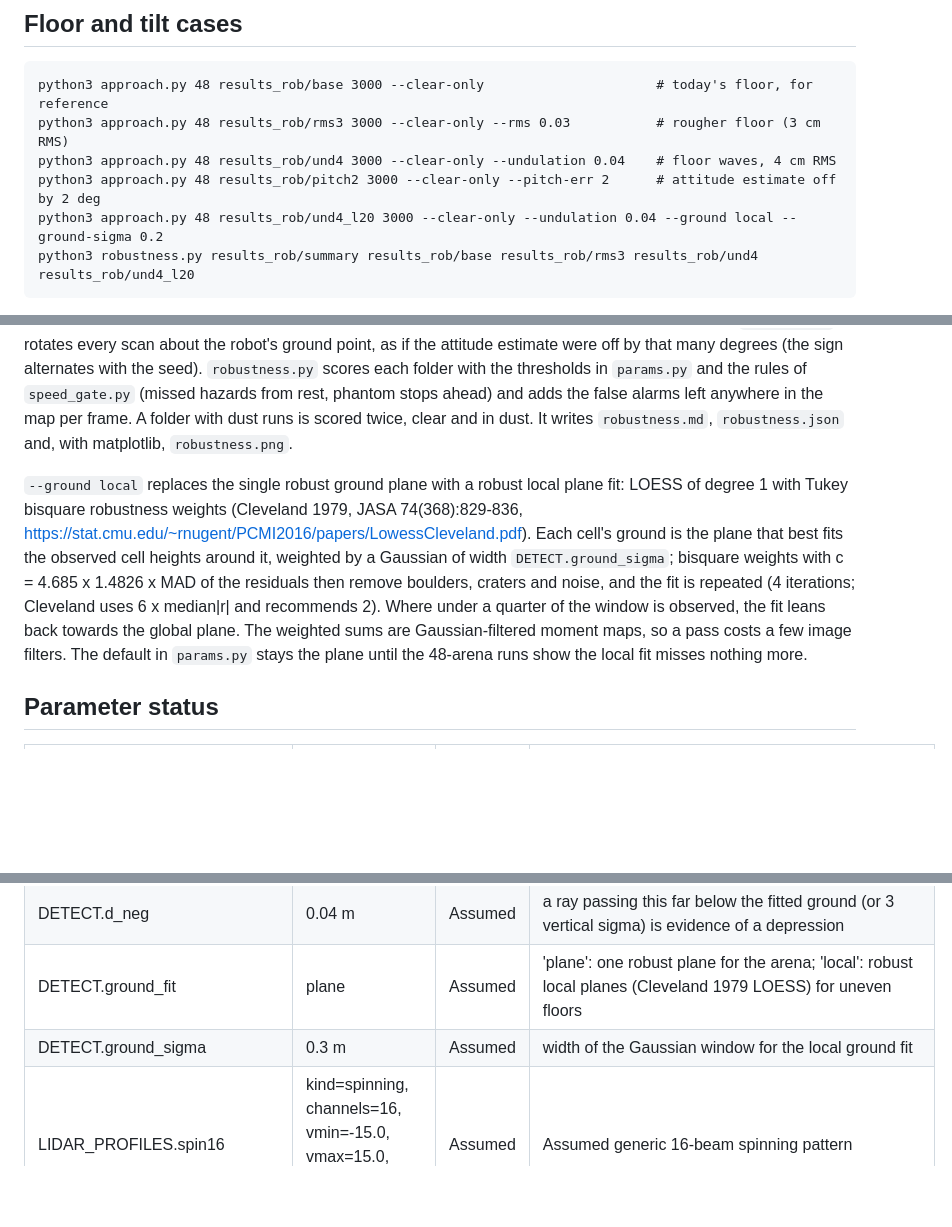
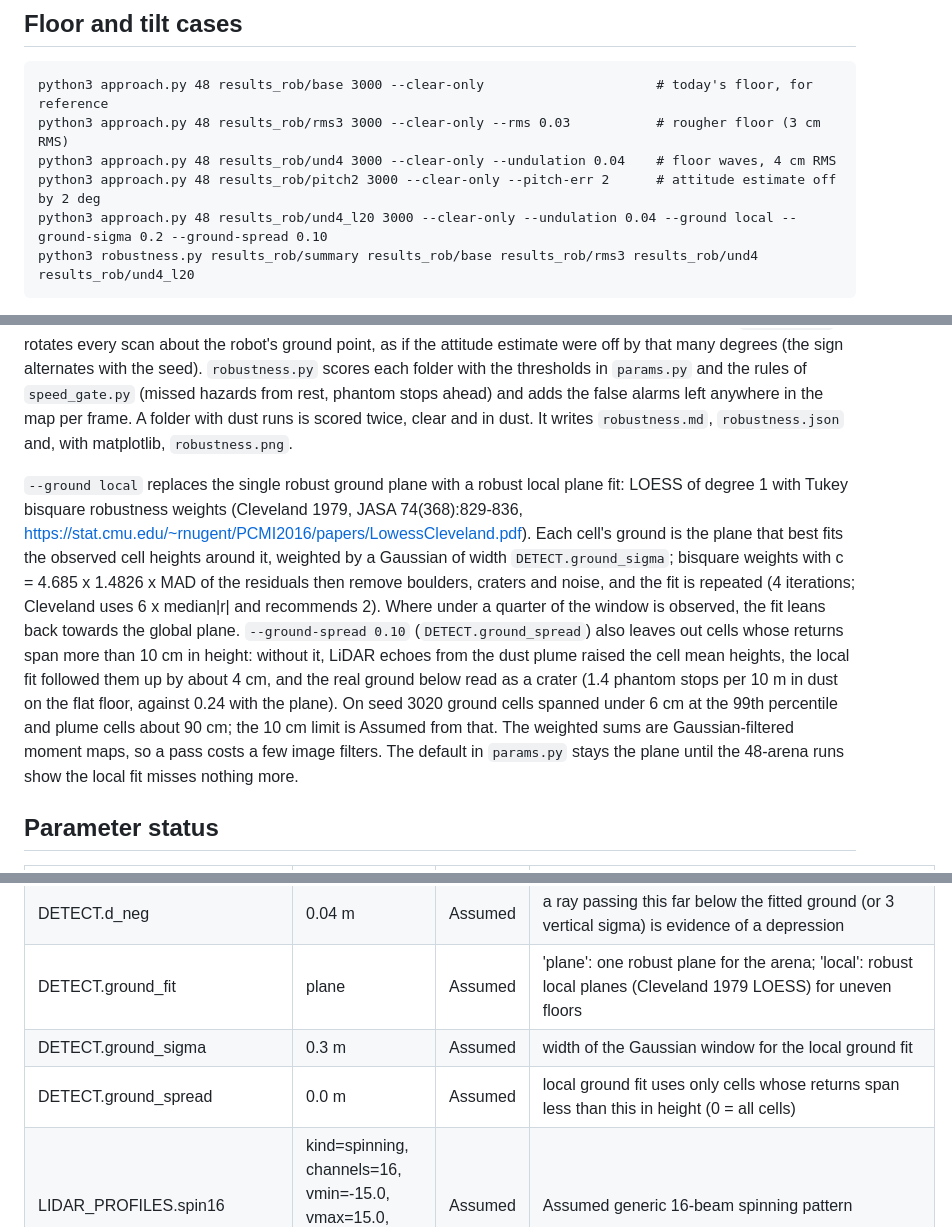
Before and after one commit to AngeloLandiza/lunabotics-d455-vislam, a Markdown page: sim/bp1_sandbox/README.md, 3 parts joined by grey strips. GitHub-like rendering; blank space fills up the shorter version.

Commit message:
Document the local fit's spread filter in the README
Co-Authored-By: Claude Opus 5.5 (1M context) <noreply@anthropic.com>
Claude-Session: https://claude.ai/code/session_01DhdYww2ugdyJGkGRKdFNKq

````diff
--- a/sim/bp1_sandbox/README.md
+++ b/sim/bp1_sandbox/README.md
@@ -126,13 +126,13 @@ python3 approach.py 48 results_rob/base 3000 --clear-only                      #
 python3 approach.py 48 results_rob/rms3 3000 --clear-only --rms 0.03           # rougher floor (3 cm RMS)
 python3 approach.py 48 results_rob/und4 3000 --clear-only --undulation 0.04    # floor waves, 4 cm RMS
 python3 approach.py 48 results_rob/pitch2 3000 --clear-only --pitch-err 2      # attitude estimate off by 2 deg
-python3 approach.py 48 results_rob/und4_l20 3000 --clear-only --undulation 0.04 --ground local --ground-sigma 0.2
+python3 approach.py 48 results_rob/und4_l20 3000 --clear-only --undulation 0.04 --ground local --ground-sigma 0.2 --ground-spread 0.10
 python3 robustness.py results_rob/summary results_rob/base results_rob/rms3 results_rob/und4 results_rob/und4_l20
 ```
 
 Every case uses the same arenas, starts and sensor noise; the extra draws come from their own random stream. The dust runs draw from the sensor stream too, so the D455 noise is paired only between folders that both run or both skip dust (compare a local-fit folder with dust against `results_approach`, which has dust). `--rms` changes the floor roughness (correlation length 0.25 m, so 3 cm RMS makes bumps about 25 cm wide and up to about 9 cm high). `--undulation` adds 12 long floor waves (wavelengths 1.5-3 m, random directions) of the given RMS inside the walls; the robot still rides level at z = 0, so the waves change what the sensors see, not the robot's attitude. `--pitch-err` rotates every scan about the robot's ground point, as if the attitude estimate were off by that many degrees (the sign alternates with the seed). `robustness.py` scores each folder with the thresholds in `params.py` and the rules of `speed_gate.py` (missed hazards from rest, phantom stops ahead) and adds the false alarms left anywhere in the map per frame. A folder with dust runs is scored twice, clear and in dust. It writes `robustness.md`, `robustness.json` and, with matplotlib, `robustness.png`.
 
-`--ground local` replaces the single robust ground plane with a robust local plane fit: LOESS of degree 1 with Tukey bisquare robustness weights (Cleveland 1979, JASA 74(368):829-836, https://stat.cmu.edu/~rnugent/PCMI2016/papers/LowessCleveland.pdf). Each cell's ground is the plane that best fits the observed cell heights around it, weighted by a Gaussian of width `DETECT.ground_sigma`; bisquare weights with c = 4.685 x 1.4826 x MAD of the residuals then remove boulders, craters and noise, and the fit is repeated (4 iterations; Cleveland uses 6 x median|r| and recommends 2). Where under a quarter of the window is observed, the fit leans back towards the global plane. The weighted sums are Gaussian-filtered moment maps, so a pass costs a few image filters. The default in `params.py` stays the plane until the 48-arena runs show the local fit misses nothing more.
+`--ground local` replaces the single robust ground plane with a robust local plane fit: LOESS of degree 1 with Tukey bisquare robustness weights (Cleveland 1979, JASA 74(368):829-836, https://stat.cmu.edu/~rnugent/PCMI2016/papers/LowessCleveland.pdf). Each cell's ground is the plane that best fits the observed cell heights around it, weighted by a Gaussian of width `DETECT.ground_sigma`; bisquare weights with c = 4.685 x 1.4826 x MAD of the residuals then remove boulders, craters and noise, and the fit is repeated (4 iterations; Cleveland uses 6 x median|r| and recommends 2). Where under a quarter of the window is observed, the fit leans back towards the global plane. `--ground-spread 0.10` (`DETECT.ground_spread`) also leaves out cells whose returns span more than 10 cm in height: without it, LiDAR echoes from the dust plume raised the cell mean heights, the local fit followed them up by about 4 cm, and the real ground below read as a crater (1.4 phantom stops per 10 m in dust on the flat floor, against 0.24 with the plane). On seed 3020 ground cells spanned under 6 cm at the 99th percentile and plume cells about 90 cm; the 10 cm limit is Assumed from that. The weighted sums are Gaussian-filtered moment maps, so a pass costs a few image filters. The default in `params.py` stays the plane until the 48-arena runs show the local fit misses nothing more.
 
 ## Parameter status
 
@@ -204,5 +204,6 @@ Every case uses the same arenas, starts and sensor noise; the extra draws come f
 | DETECT.d_neg | 0.04 m | Assumed | a ray passing this far below the fitted ground (or 3 vertical sigma) is evidence of a depression |
 | DETECT.ground_fit | plane | Assumed | 'plane': one robust plane for the arena; 'local': robust local planes (Cleveland 1979 LOESS) for uneven floors |
 | DETECT.ground_sigma | 0.3 m | Assumed | width of the Gaussian window for the local ground fit |
+| DETECT.ground_spread | 0.0 m | Assumed | local ground fit uses only cells whose returns span less than this in height (0 = all cells) |
 | LIDAR_PROFILES.spin16 | kind=spinning, channels=16, vmin=-15.0, vmax=15.0, hres=0.4, min_range=0.3 | Assumed | Assumed generic 16-beam spinning pattern |
 | LIDAR_PROFILES.rosette70 | kind=rosette, fov=70.4, points=10000, petals=7.0, min_range=0.21 | Assumed | Approximate non-repetitive pattern; 70.4 deg FOV and 0.21 m blind zone are the Livox MID-70 values reported by Xie et al. (https://pmc.ncbi.nlm.nih.gov/articles/PMC11679008); the curve itself is Assumed |
````
